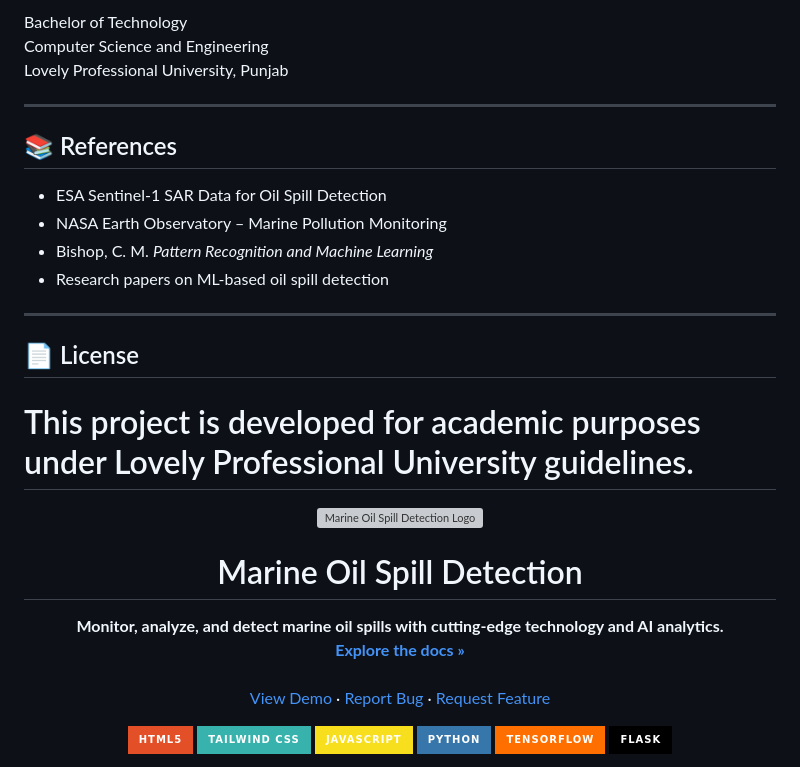
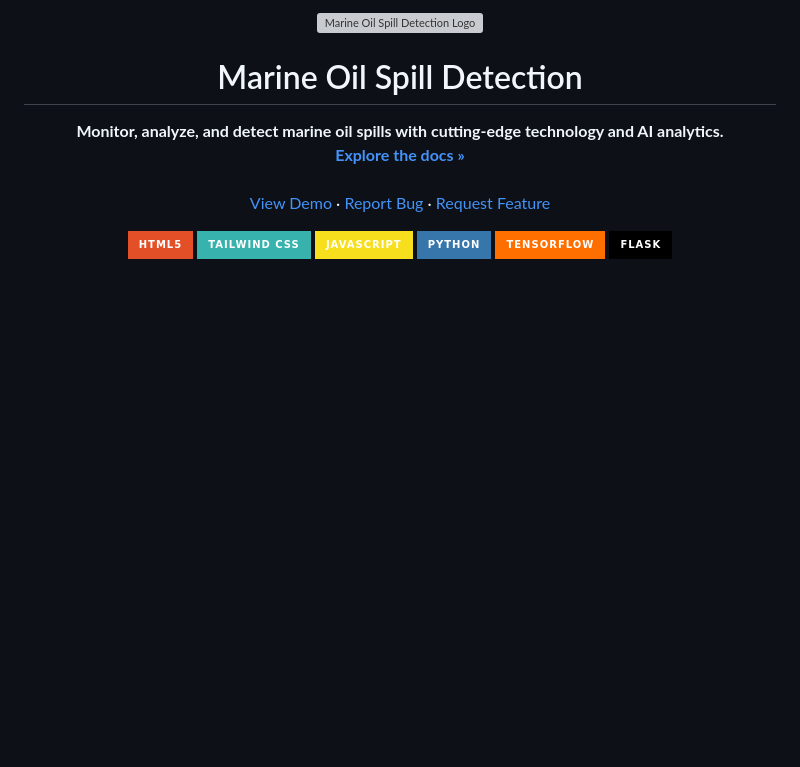
Before and after one commit to Chandra142/Oil-Spill-Detection, a Markdown page: README.md, the part around one of its changes. Drawn GitHub-style; badges without logos; blank space fills up the shorter version; grey boxes are pictures that could not be loaded.

Commit message:
Revise README.md structure and add logo
Removed detailed project overview and objectives sections from README.md. Added a logo and updated project contributors.

```diff
--- a/README.md
+++ b/README.md
@@ -125,20 +2,3 @@ This project presents a **machine learning–based system** for detecting marine
-Bachelor of Technology
-Computer Science and Engineering
-Lovely Professional University, Punjab
-
----
-
-## 📚 References
-- ESA Sentinel-1 SAR Data for Oil Spill Detection
-- NASA Earth Observatory – Marine Pollution Monitoring
-- Bishop, C. M. *Pattern Recognition and Machine Learning*
-- Research papers on ML-based oil spill detection
-
----
-
-## 📄 License
-This project is developed for academic purposes under Lovely Professional University guidelines.
-=======
 <div align="center">
   <div style="background-color: #fff; display: inline-block; padding: 10px; border-radius: 50%;">
       <img src="https://img.icons8.com/color/96/000000/water.png" alt="Marine Oil Spill Detection Logo" width="80" height="80">
```
Also changed, not shown: other parts of README.md (+0 -124 lines).
